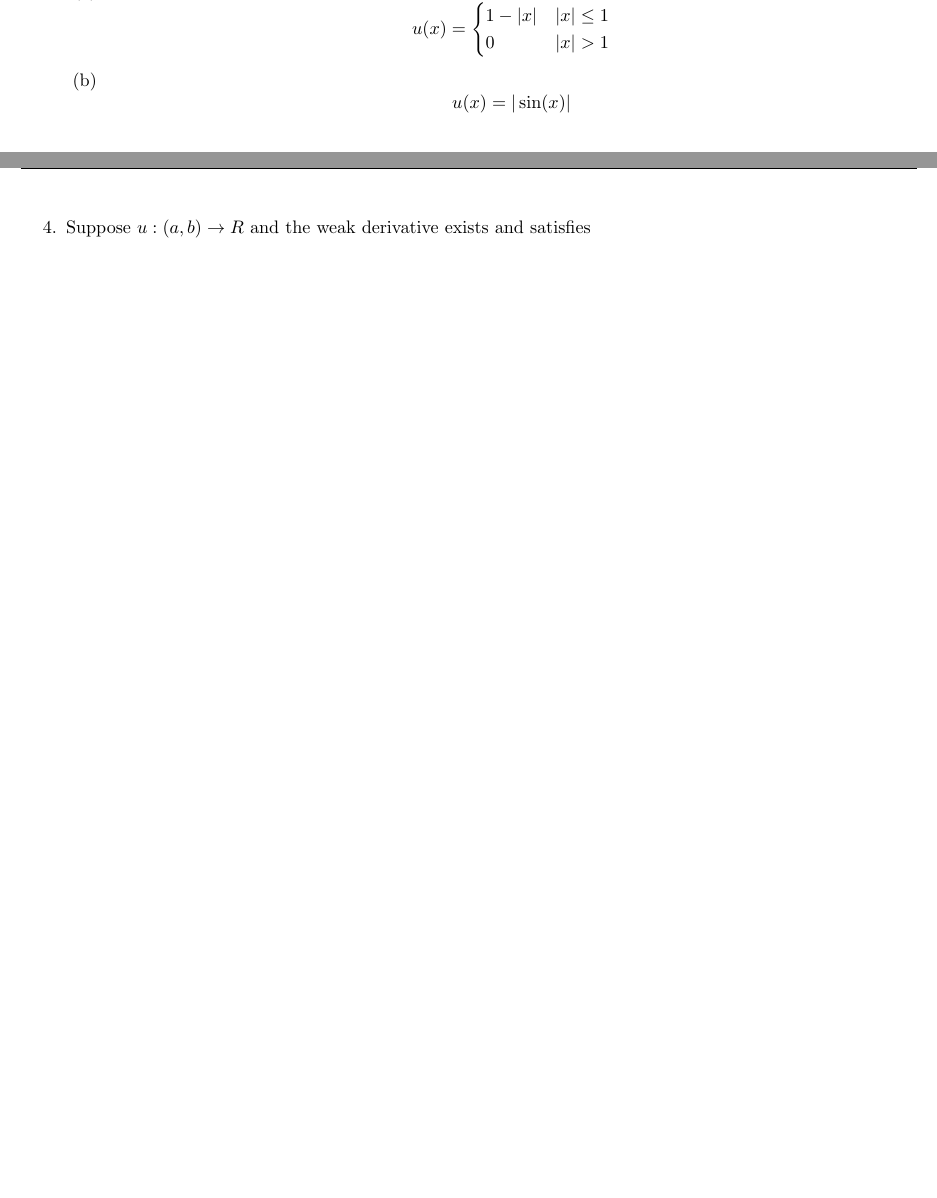
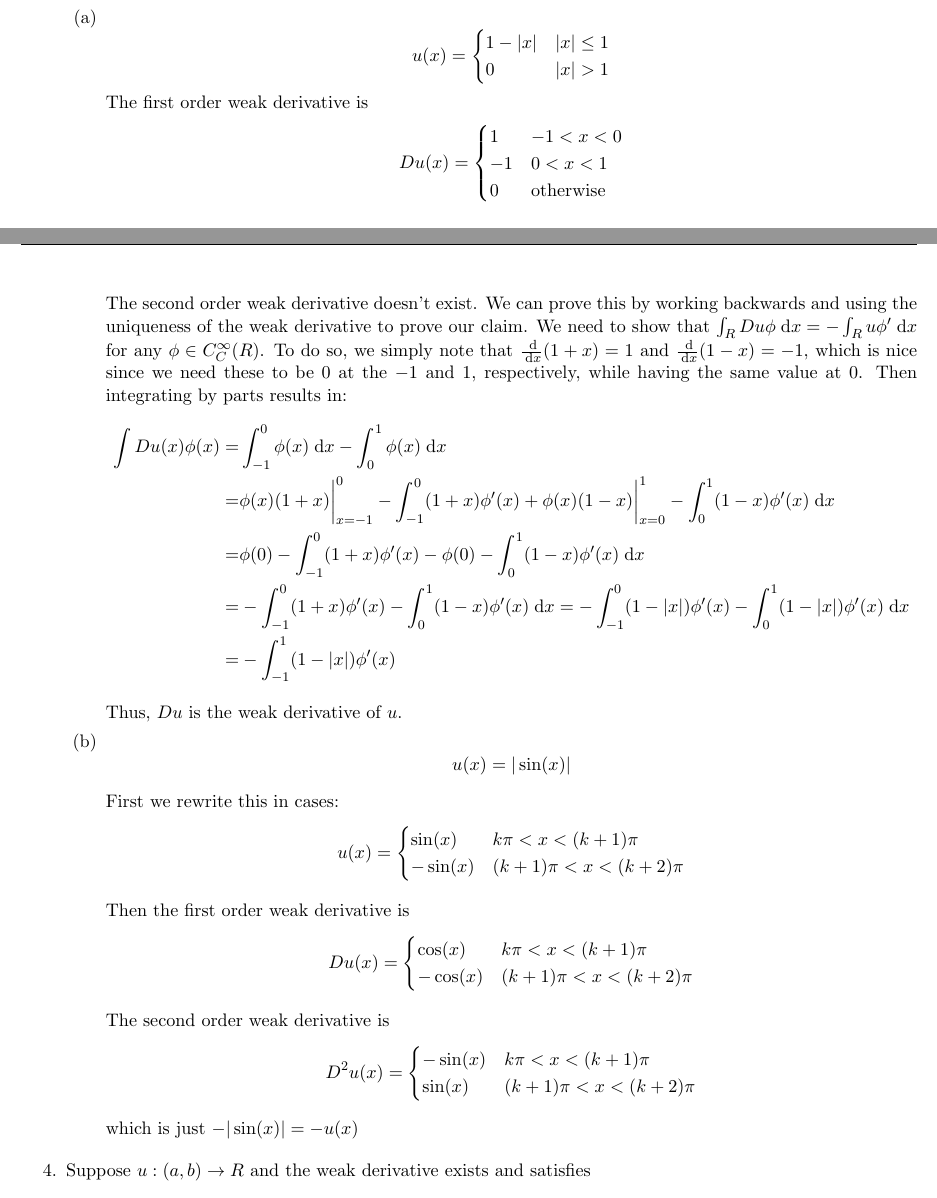
Before and after one commit to mfdeakin/pde_hw3, a LaTeX problem sheet (hw3.tex, which reads hw3-p3.tex): two parts of pages 2 and 3 of 6 before the commit and two parts of pages 2 and 3 of 7 after it, joined at a grey line, cut at the place of the change, the shorter picture padded with empty space. Compiled offline with pdfLaTeX.

Commit message:
Most of 3; though not complete

```diff
--- a/hw3-p3.tex
+++ b/hw3-p3.tex
@@ -10,9 +10,64 @@ Find the first order and second order weak derivatives for the following functio
   \end{cases}
   $$
 
+  The first order weak derivative is
+  $$
+  Du(x) =
+  \begin{cases}
+    1 & -1 < x < 0\\
+    -1 & 0 < x < 1\\
+    0 & \text{otherwise}
+  \end{cases}
+  $$
+  The second order weak derivative doesn't exist.
+  We can prove this by working backwards and using the uniqueness of the weak derivative to prove our claim.
+  We need to show that $\int_R Du \phi \dx = -\int_R u \phi' \dx$ for any $\phi \in C_C^\infty(R)$.
+  To do so, we simply note that $\deriv{}{x}(1 + x) = 1$ and $\deriv{}{x}(1 - x) = -1$,
+  which is nice since we need these to be $0$ at the $-1$ and $1$, respectively, while having the same value at $0$.
+  Then integrating by parts results in:
+  \begin{align*}
+    \int Du(x) \phi(x) = &\int_{-1}^0 \phi(x) \dx - \int_0^1 \phi(x) \dx\\
+                       = &\phi(x) (1 + x) \bigg\rvert_{x=-1}^{0} - \int_{-1}^0 (1 + x) \phi'(x)
+                          + \phi(x) (1 - x) \bigg\rvert_{x=0}^{1} - \int_0^1 (1 - x) \phi'(x) \dx\\
+                       = &\phi(0) - \int_{-1}^0 (1 + x) \phi'(x) - \phi(0) - \int_0^1 (1 - x) \phi'(x) \dx\\
+                       = &-\int_{-1}^0 (1 + x) \phi'(x) - \int_0^1 (1 - x) \phi'(x) \dx
+                       = -\int_{-1}^0 (1 - |x|) \phi'(x) - \int_0^1 (1 - |x|) \phi'(x) \dx\\
+                       = &-\int_{-1}^1 (1 - |x|) \phi'(x)
+  \end{align*}
+
+  Thus, $Du$ is the weak derivative of $u$.
+
 \item
   $$
   u(x) = |\sin(x)|
   $$
 
+  First we rewrite this in cases:
+  $$
+  u(x) =
+  \begin{cases}
+    \sin(x) & k \pi < x < (k + 1) \pi\\
+    -\sin(x) & (k + 1) \pi < x < (k + 2) \pi
+  \end{cases}
+  $$
+
+  Then the first order weak derivative is
+  $$
+  Du(x) =
+  \begin{cases}
+    \cos(x) & k \pi < x < (k + 1) \pi\\
+    -\cos(x) & (k + 1) \pi < x < (k + 2) \pi
+  \end{cases}
+  $$
+
+  The second order weak derivative is
+  $$
+  D^2u(x) =
+  \begin{cases}
+    -\sin(x) & k \pi < x < (k + 1) \pi\\
+    \sin(x) & (k + 1) \pi < x < (k + 2) \pi
+  \end{cases}
+  $$
+  which is just $-|\sin(x)| = -u(x)$
+
 \end{enumerate}
```
